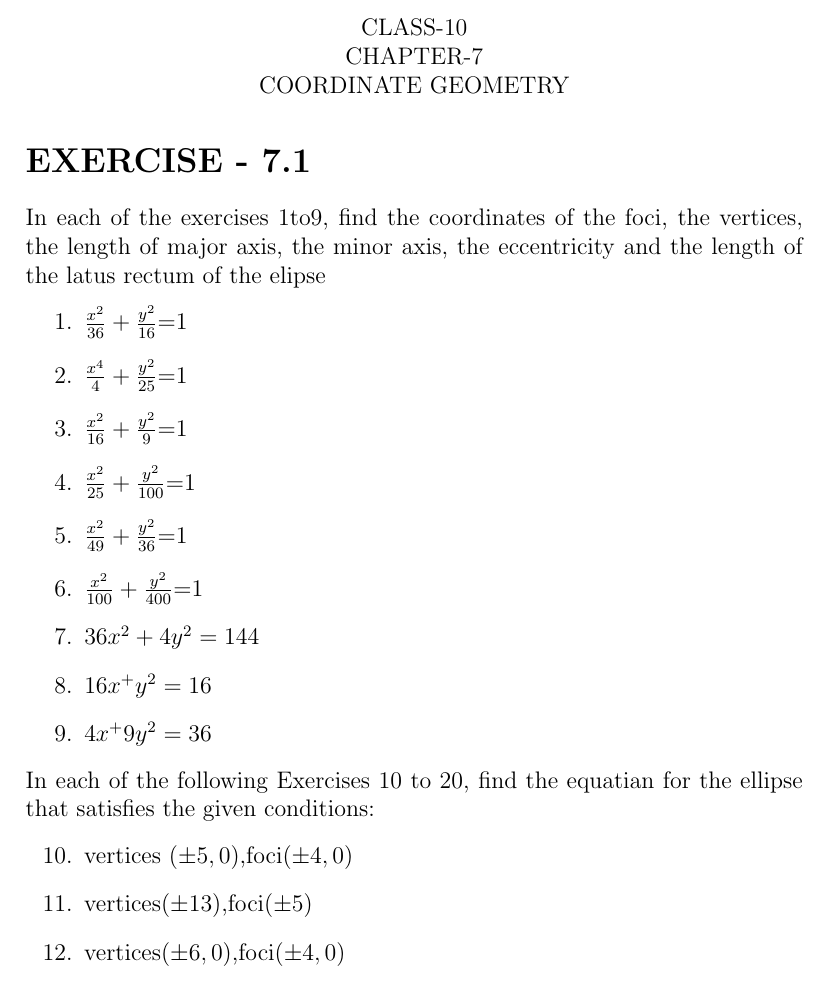
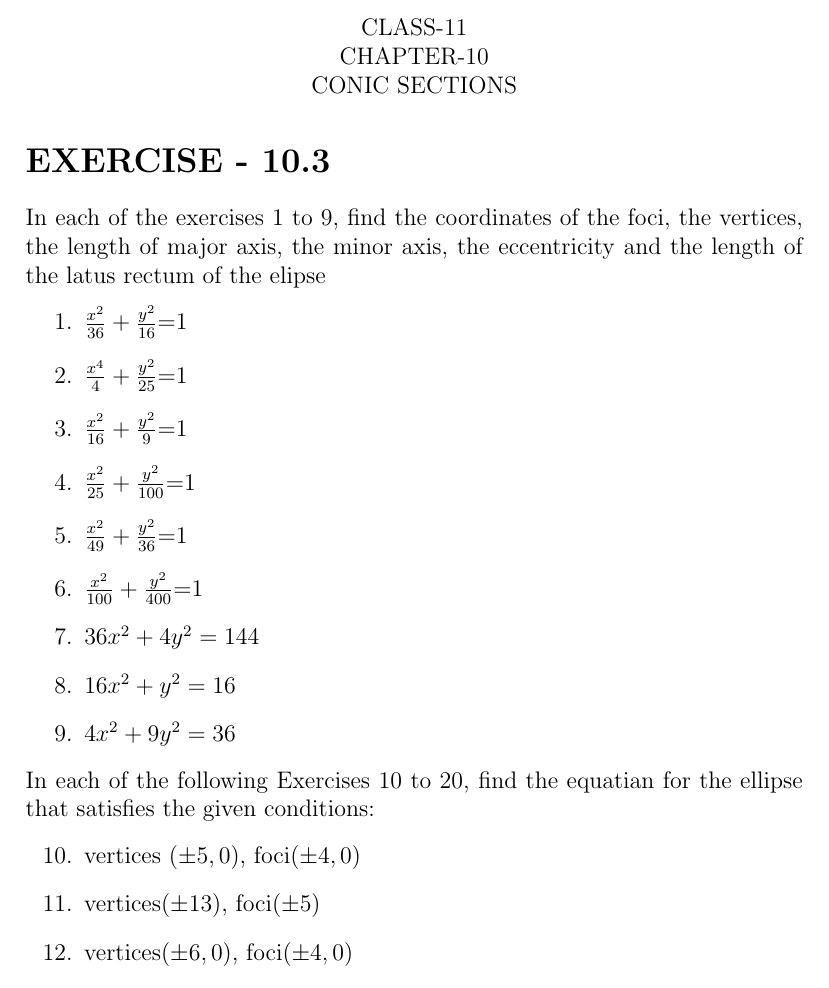
Before and after one commit to tejagoud12/FWC-1, a LaTeX document (Latexmath/11.11.3/11.3.tex): part of page 1 of 2, cut at the place of the change. Compiled offline with pdfLaTeX.

Commit message:
Add files via upload

```diff
--- a/Latexmath/11.11.3/11.3.tex
+++ b/Latexmath/11.11.3/11.3.tex
@@ -27,11 +27,11 @@
 
 \begin{document}
 \begin{center}
-\textbf\large{CLASS-10\\CHAPTER-7 \\ COORDINATE GEOMETRY}
+\textbf\large{CLASS-11\\CHAPTER-10 \\ CONIC SECTIONS}
 \end{center}
 
-\section*{EXERCISE - 7.1}
-In each of the exercises 1to9, find the coordinates of the foci, the vertices, the length of major axis, the minor axis, the eccentricity and the length of the latus rectum of the elipse
+\section*{EXERCISE - 10.3}
+In each of the exercises 1 to 9, find the coordinates of the foci, the vertices, the length of major axis, the minor axis, the eccentricity and the length of the latus rectum of the elipse
 \begin{enumerate}
 \item $\frac{x^2}{36}+\frac{y^2}{16}$=1
 \item $\frac{x^4}{4}+\frac{y^2}{25}$=1
@@ -40,14 +40,14 @@ In each of the exercises 1to9, find the coordinates of the foci, the vertices, t
 \item $\frac{x^2}{49}+\frac{y^2}{36}$=1
 \item $\frac{x^2}{100}+\frac{y^2}{400}$=1
 \item $36x^2+4y^2=144$
-\item $16x^+y^2=16$
-\item $4x^+9y^2=36$
+\item $16x^2+y^2=16$
+\item $4x^2+9y^2=36$
 \end{enumerate}
 In each of the following  Exercises 10 to 20, find the equatian for the ellipse that satisfies the given conditions:
 \begin{enumerate}[resume]
-\item vertices $(\pm5,0)$,foci$(\pm4,0)$
-\item vertices$(\pm13)$,foci$(\pm5)$
-\item vertices$(\pm6,0)$,foci$(\pm4,0)$
+\item vertices $(\pm5,0)$, foci$(\pm4,0)$
+\item vertices$(\pm13)$, foci$(\pm5)$
+\item vertices$(\pm6,0)$, foci$(\pm4,0)$
 \item Ends of major axis $(\pm3,0)$, ends of minor axis $(0,\pm2)$
 \item Ends of major axis $(0,\pm\sqrt{5})$, ends of minor axis$(\pm1,0)$
 \item Length of major axis 26, foci$(\pm5,0)$
```
Also changed, not shown: Latexmath/11.11.3/11.3.pdf.
